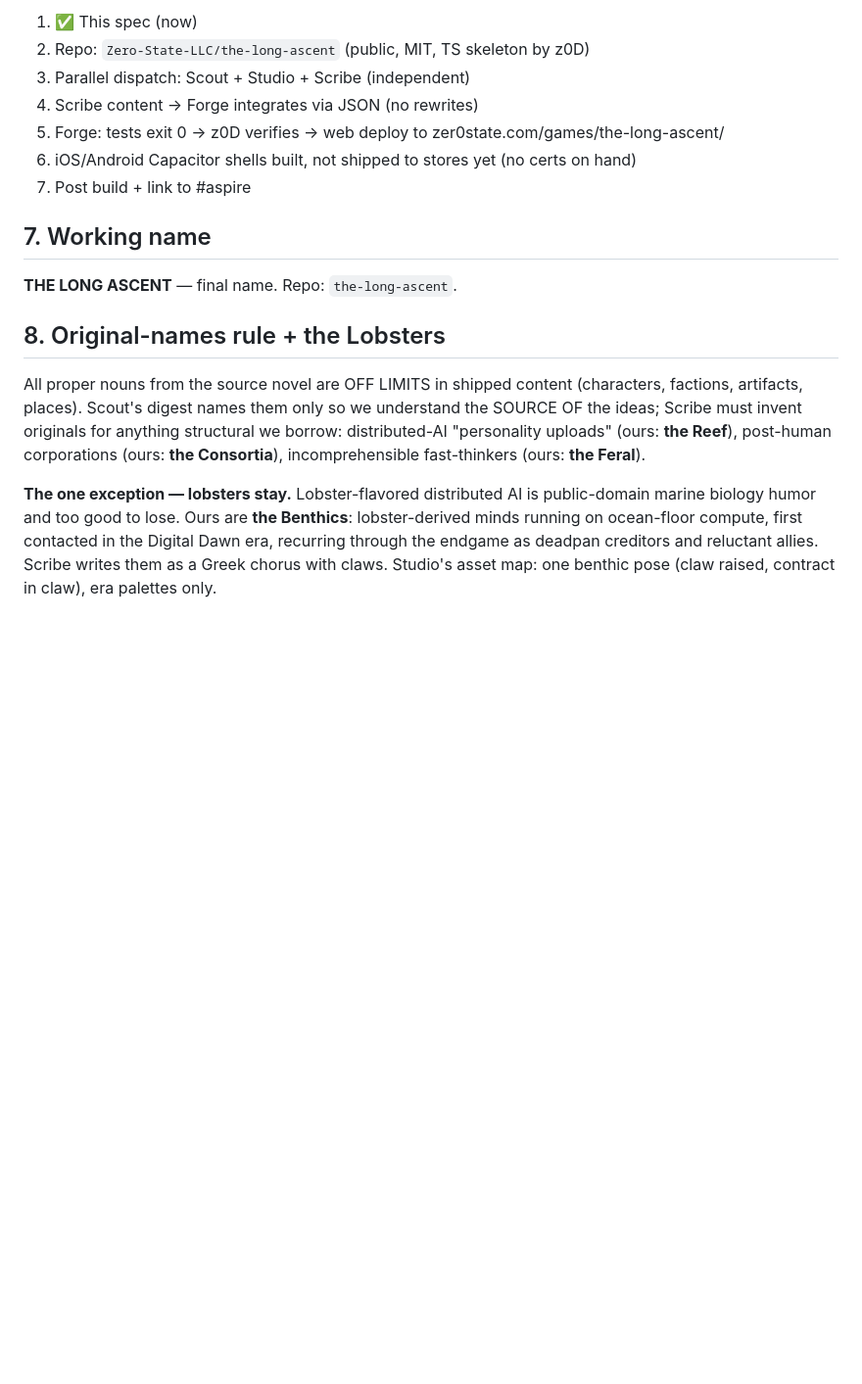
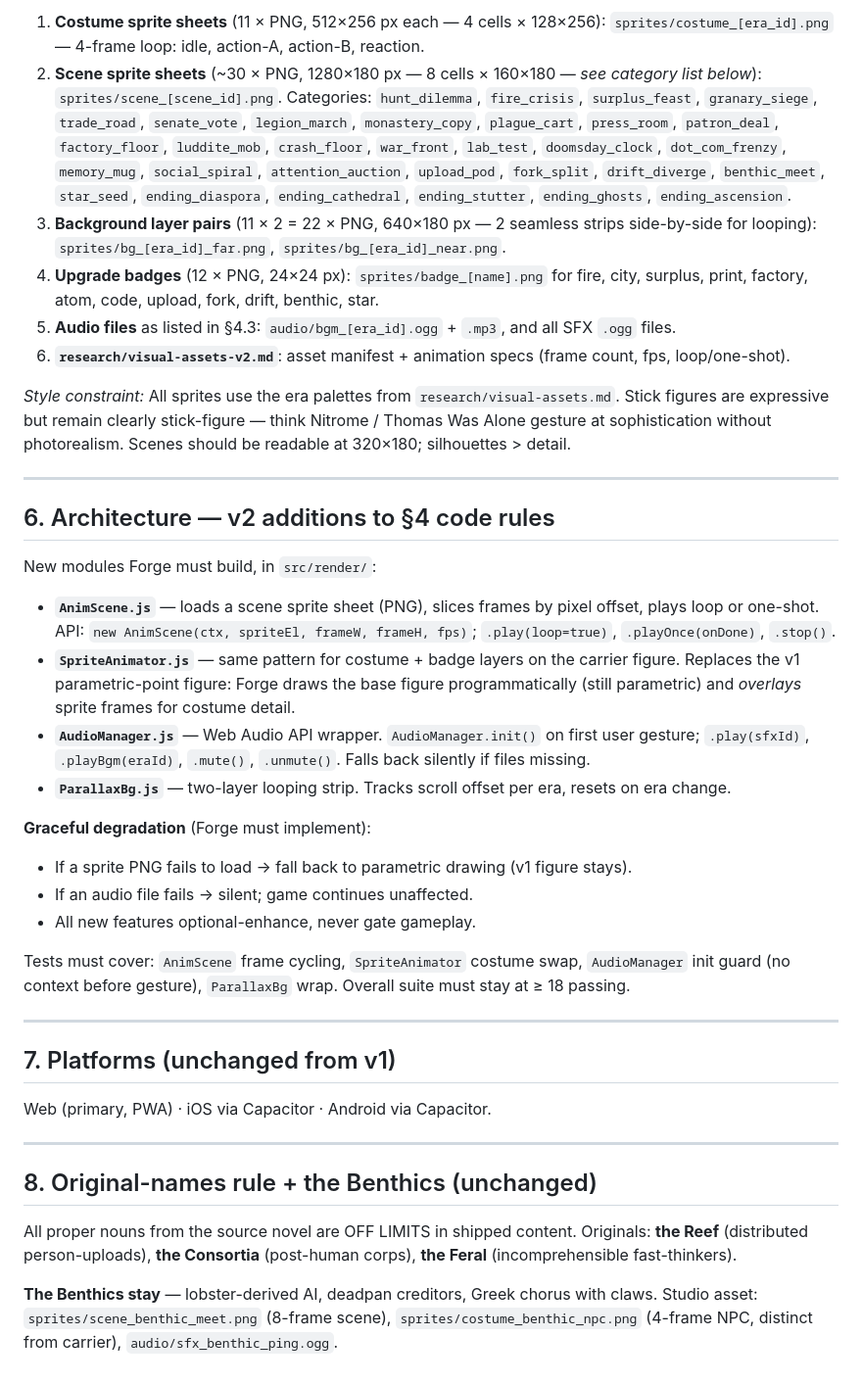
Before and after one commit to Zero-State-LLC/the-long-ascent, a Markdown page: SPEC.md, the part around one of its changes. Shown at 98% size. Drawn GitHub-style; blank space fills up the shorter version.

```diff
--- a/SPEC.md
+++ b/SPEC.md
@@ -100,25 +174,62 @@ Rules for Forge:
 
-1. ✅ This spec (now)
-2. Repo: `Zero-State-LLC/the-long-ascent` (public, MIT, TS skeleton by z0D)
-3. Parallel dispatch: Scout + Studio + Scribe (independent)
-4. Scribe content → Forge integrates via JSON (no rewrites)
-5. Forge: tests exit 0 → z0D verifies → web deploy to zer0state.com/games/the-long-ascent/
-6. iOS/Android Capacitor shells built, not shipped to stores yet (no certs on hand)
-7. Post build + link to #aspire
+1. **Costume sprite sheets** (11 × PNG, 512×256 px each — 4 cells × 128×256):
+   `sprites/costume_[era_id].png` — 4-frame loop: idle, action-A, action-B, reaction.
+2. **Scene sprite sheets** (~30 × PNG, 1280×180 px — 8 cells × 160×180 — *see category list below*):
+   `sprites/scene_[scene_id].png`. Categories: `hunt_dilemma`, `fire_crisis`, `surplus_feast`,
+   `granary_siege`, `trade_road`, `senate_vote`, `legion_march`, `monastery_copy`, `plague_cart`,
+   `press_room`, `patron_deal`, `factory_floor`, `luddite_mob`, `crash_floor`, `war_front`,
+   `lab_test`, `doomsday_clock`, `dot_com_frenzy`, `memory_mug`, `social_spiral`, `attention_auction`,
+   `upload_pod`, `fork_split`, `drift_diverge`, `benthic_meet`, `star_seed`, `ending_diaspora`,
+   `ending_cathedral`, `ending_stutter`, `ending_ghosts`, `ending_ascension`.
+3. **Background layer pairs** (11 × 2 = 22 × PNG, 640×180 px — 2 seamless strips side-by-side for looping):
+   `sprites/bg_[era_id]_far.png`, `sprites/bg_[era_id]_near.png`.
+4. **Upgrade badges** (12 × PNG, 24×24 px): `sprites/badge_[name].png` for fire, city, surplus,
+   print, factory, atom, code, upload, fork, drift, benthic, star.
+5. **Audio files** as listed in §4.3: `audio/bgm_[era_id].ogg` + `.mp3`, and all SFX `.ogg` files.
+6. **`research/visual-assets-v2.md`**: asset manifest + animation specs (frame count, fps, loop/one-shot).
 
-## 7. Working name
-**THE LONG ASCENT** — final name. Repo: `the-long-ascent`.
+*Style constraint:* All sprites use the era palettes from `research/visual-assets.md`. Stick figures
+are expressive but remain clearly stick-figure — think Nitrome / Thomas Was Alone gesture at
+sophistication without photorealism. Scenes should be readable at 320×180; silhouettes > detail.
 
-## 8. Original-names rule + the Lobsters
-All proper nouns from the source novel are OFF LIMITS in shipped content (characters,
-factions, artifacts, places). Scout's digest names them only so we understand the
-SOURCE OF the ideas; Scribe must invent originals for anything structural we borrow:
-distributed-AI "personality uploads" (ours: **the Reef**), post-human corporations
-(ours: **the Consortia**), incomprehensible fast-thinkers (ours: **the Feral**).
+---
 
-**The one exception — lobsters stay.** Lobster-flavored distributed AI is public-domain
-marine biology humor and too good to lose. Ours are **the Benthics**: lobster-derived
-minds running on ocean-floor compute, first contacted in the Digital Dawn era,
-recurring through the endgame as deadpan creditors and reluctant allies. Scribe
-writes them as a Greek chorus with claws. Studio's asset map: one benthic pose
-(claw raised, contract in claw), era palettes only.
+## 6. Architecture — v2 additions to §4 code rules
+
+New modules Forge must build, in `src/render/`:
+
+- **`AnimScene.js`** — loads a scene sprite sheet (PNG), slices frames by pixel offset,
+  plays loop or one-shot. API: `new AnimScene(ctx, spriteEl, frameW, frameH, fps)`;
+  `.play(loop=true)`, `.playOnce(onDone)`, `.stop()`.
+- **`SpriteAnimator.js`** — same pattern for costume + badge layers on the carrier figure.
+  Replaces the v1 parametric-point figure: Forge draws the base figure programmatically
+  (still parametric) and *overlays* sprite frames for costume detail.
+- **`AudioManager.js`** — Web Audio API wrapper. `AudioManager.init()` on first user gesture;
+  `.play(sfxId)`, `.playBgm(eraId)`, `.mute()`, `.unmute()`. Falls back silently if files missing.
+- **`ParallaxBg.js`** — two-layer looping strip. Tracks scroll offset per era, resets on era change.
+
+**Graceful degradation** (Forge must implement):
+- If a sprite PNG fails to load → fall back to parametric drawing (v1 figure stays).
+- If an audio file fails → silent; game continues unaffected.
+- All new features optional-enhance, never gate gameplay.
+
+Tests must cover: `AnimScene` frame cycling, `SpriteAnimator` costume swap, `AudioManager` init
+guard (no context before gesture), `ParallaxBg` wrap. Overall suite must stay at ≥ 18 passing.
+
+---
+
+## 7. Platforms (unchanged from v1)
+
+Web (primary, PWA) · iOS via Capacitor · Android via Capacitor.
+
+---
+
+## 8. Original-names rule + the Benthics (unchanged)
+
+All proper nouns from the source novel are OFF LIMITS in shipped content.
+Originals: **the Reef** (distributed person-uploads), **the Consortia** (post-human corps),
+**the Feral** (incomprehensible fast-thinkers).
+
+**The Benthics stay** — lobster-derived AI, deadpan creditors, Greek chorus with claws.
+Studio asset: `sprites/scene_benthic_meet.png` (8-frame scene), `sprites/costume_benthic_npc.png`
+(4-frame NPC, distinct from carrier), `audio/sfx_benthic_ping.ogg`.
```
Also changed, not shown: other parts of SPEC.md (+122 -48 lines).
